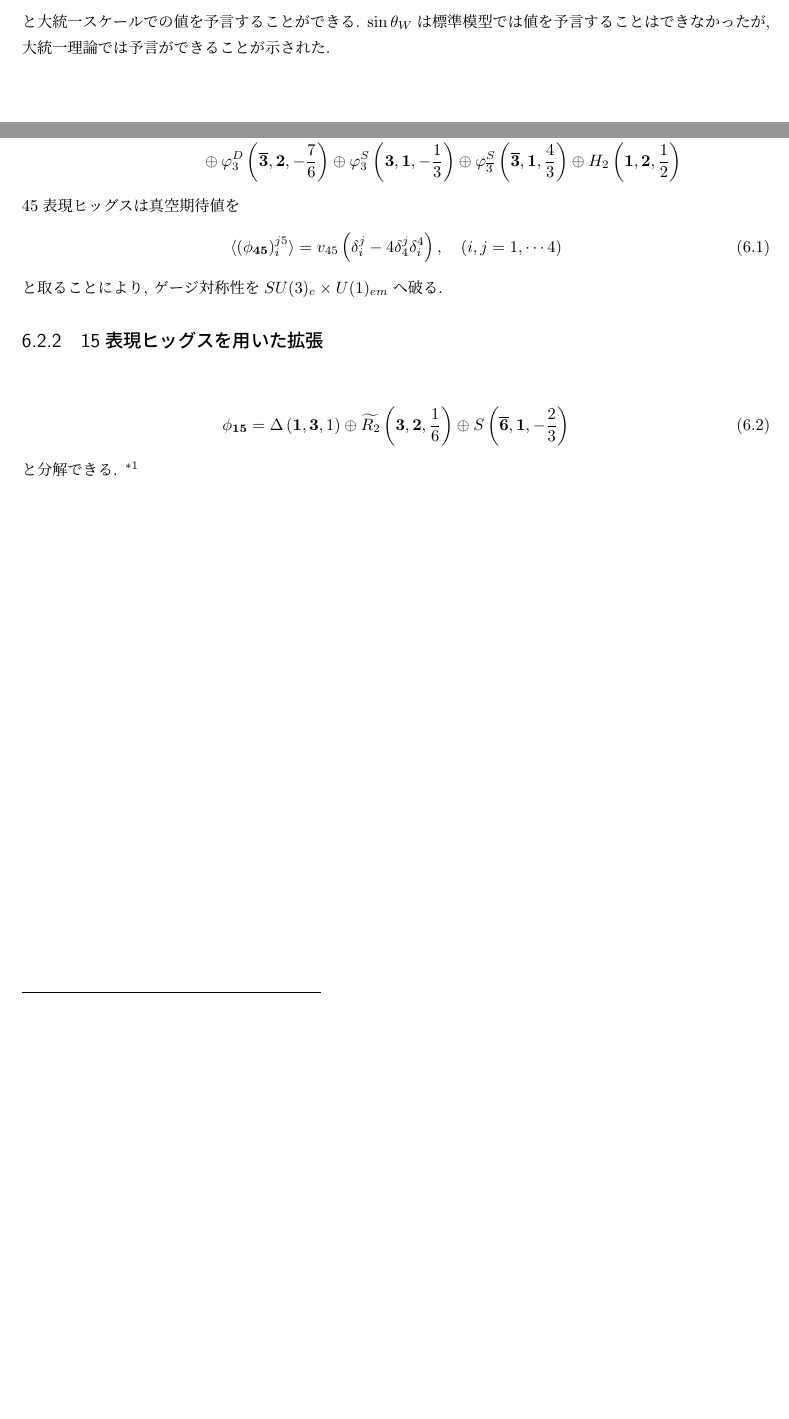
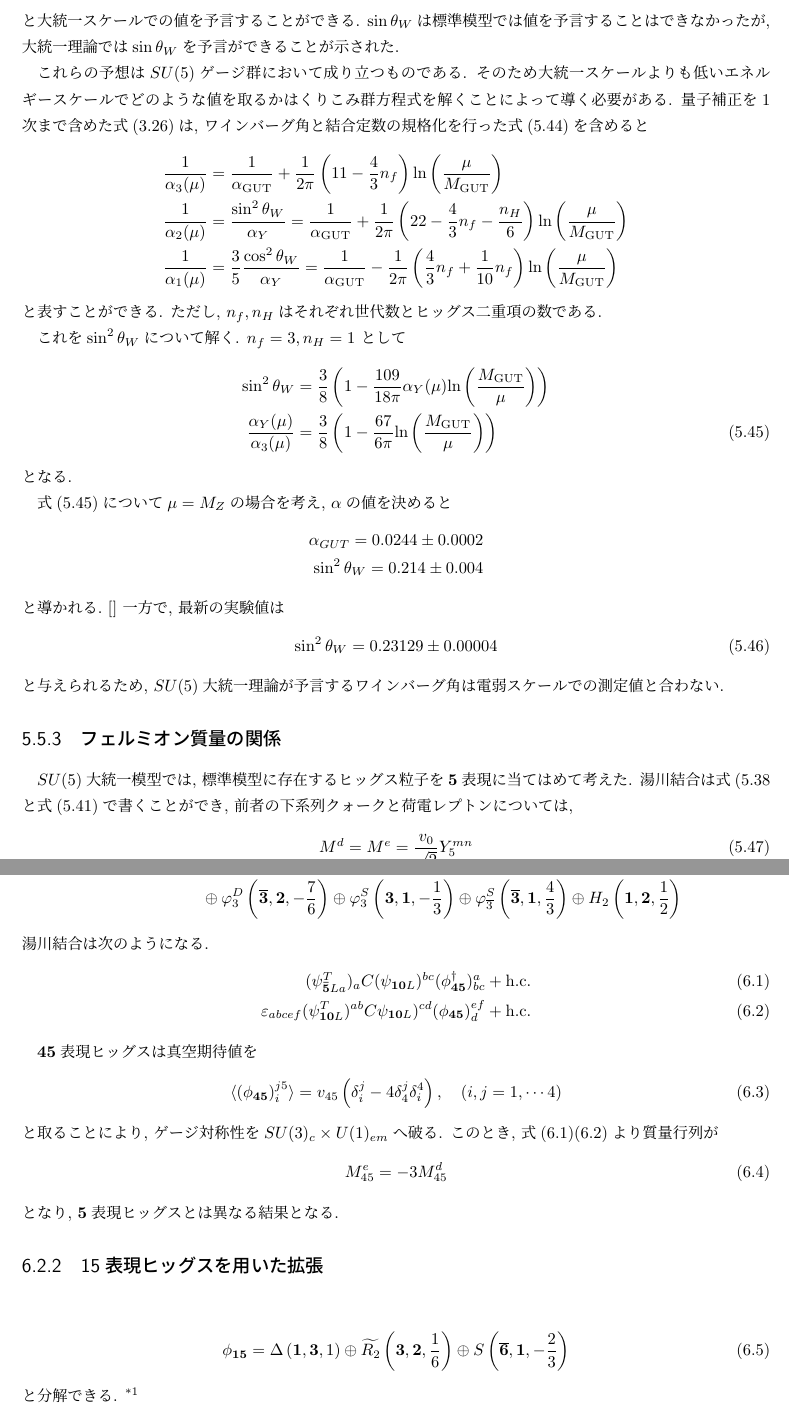
Before and after one commit to Crick0727/SU5GUT_Notebook, a LaTeX document (main.tex, which reads extend_SU5.tex, grand_unified_theory.tex): two parts of pages 32 and 34 of 37, joined at a grey line, cut so that both start at the same text, the shorter picture padded with empty space. Compiled offline with upLaTeX and dvipdfmx.

Commit message:
Daily commit

```diff
--- a/extend_SU5.tex
+++ b/extend_SU5.tex
@@ -43,11 +42,23 @@
   \phi_{\bm{45}} &= \varphi_8 \left(\bm{8}, \bm{2}, \frac{1}{2}\right) \oplus \varphi_{\bar{6}}\left(\overline{\bm{6}}, \bm{3}, -\frac{1}{3}\right) \oplus \varphi_3^T\left(\overline{\bm{3}}, \bm{3}, -\frac{1}{3}\right) \nonumber\\
                  &\qquad\qquad\oplus \varphi_3^D\left( \overline{\bm{3}}, \bm{2}, -\frac{7}{6}\right) \oplus \varphi_3^S\left(\bm{3}, \bm{1}, -\frac{1}{3}\right)\oplus \varphi_{\overline{3}}^S\left( \overline{\bm{3}}, \bm{1}, \frac{4}{3}\right)\oplus H_2\left(\bm{1}, \bm{2}, \frac{1}{2}\right)\nonumber
 \end{align}
-45表現ヒッグスは真空期待値を
+湯川結合は次のようになる.
+\begin{align}
+  (\psi_{\bm{\bar{5}}La}^T)_a C (\psi_{\bm{10}L})^{bc} (\phi_{\bm{45}}^\dagger)_{bc}^a+\mathrm{h.c.}\label{Y_45a}\\
+  \varepsilon_{abcef} (\psi_{\bm{10}L}^T)^{ab} C \psi_{\bm{10}L})^{cd} (\phi_{\bm{45}})_d^{ef}+ \mathrm{h.c.}\label{Y_45b}
+\end{align}
+
+$\bm{45}$表現ヒッグスは真空期待値を
 \begin{align}
   \langle (\phi_{\bm{45}})^{j5}_i\rangle = v_{45}\left(\delta^j_i - 4\delta^j_4 \delta_i^4\right),\quad(i,j=1,\cdots 4)
 \end{align}
 と取ることにより, ゲージ対称性を$SU(3)_c\times U(1)_{em}$へ破る.
+このとき, 式(\ref{Y_45a})(\ref{Y_45b})より質量行列が
+\begin{align}
+  M^e_{45} = -3M_{45}^d
+\end{align}
+となり, $\bm{5}$表現ヒッグスとは異なる結果となる.
+
 \subsection{15表現ヒッグスを用いた拡張}
 \begin{align}
   \phi_{\bm{15}} = \Delta \left(\bm{1}, \bm{3}, 1\right) \oplus \widetilde{R_2}\left(\bm{3}, \bm{2},\frac{1}{6}\right)\oplus S\left(\overline{\bm{6}}, \bm{1}, -\frac{2}{3}\right)
--- a/grand_unified_theory.tex
+++ b/grand_unified_theory.tex
@@ -456,3 +461,4 @@ $\mathbb{Z}_2$対称性を課すと,
+そのため電弱スケールでの実験値と比較するためには繰り込み群方程式を解くことによってエネルギー依存性を含めて考える必要がある.
 \section{SU(5)大統一理論による予言と問題点}
 $SU(5)$大統一理論では, 素粒子標準模型に現れる粒子を$SU(5)$群の$\overline{\bm{5}}$表現や$\bm{10}$表現, 随伴表現の$\bm{24}$表現に当てはめて考えた.
 これにより素粒子標準模型には存在しない現象が予言される.
@@ -574,7 +583,45 @@ $SU(5)$大統一理論では式(\ref{XY_bosons})で見たように, 新たに$X,
   \sin\theta_W &=\sqrt{\frac{3}{8}}\nonumber
 \end{align}
 と大統一スケールでの値を予言することができる.
-$\sin\theta_W$は標準模型では値を予言することはできなかったが, 大統一理論では予言ができることが示された.
+$\sin\theta_W$は標準模型では値を予言することはできなかったが, 大統一理論では$\sin\theta_W$を予言ができることが示された.
+
+これらの予想は$SU(5)$ゲージ群において成り立つものである.
+そのため大統一スケールよりも低いエネルギースケールでどのような値を取るかはくりこみ群方程式を解くことによって導く必要がある.
+量子補正を1次まで含めた式(\ref{bfnc_1loop})は, ワインバーグ角と結合定数の規格化を行った式(\ref{re_gY})を含めると
+\begin{align}
+  \frac{1}{\alpha_3(\mu)} &= \frac{1}{\alpha_{\mathrm{GUT}}} +\frac{1}{2\pi}\left(11-\frac{4}{3}n_f\right)\mathrm{ln}\left(\frac{\mu}{M_{\mathrm{GUT}}}\right)\nonumber\\
+  \frac{1}{\alpha_2(\mu)} &= \frac{\sin^2\theta_W}{\alpha_{Y}} =  \frac{1}{\alpha_{\mathrm{GUT}}} +\frac{1}{2\pi}\left(22-\frac{4}{3}n_f - \frac{n_H}{6}\right)\mathrm{ln}\left(\frac{\mu}{M_{\mathrm{GUT}}}\right)\nonumber\\
+  \frac{1}{\alpha_1(\mu)} &= \frac{3}{5}\frac{\cos^2\theta_{W}}{\alpha_{Y}} =\frac{1}{\alpha_{\mathrm{GUT}}} -\frac{1}{2\pi}\left(\frac{4}{3}n_f+\frac{1}{10}n_f\right)\mathrm{ln}\left(\frac{\mu}{M_{\mathrm{GUT}}}\right)\nonumber
+\end{align}
+と表すことができる.
+ただし, $n_f, n_H$はそれぞれ世代数とヒッグス二重項の数である.
+
+これを$\sin^2\theta_W$について解く.
+$n_f =3, n_H = 1$ として
+\begin{align}
+  \sin^2{\theta_W} &= \frac{3}{8}\left( 1 - \frac{109}{18\pi}\alpha_{Y}(\mu)\mathrm{ln}\left(\frac{M_{\mathrm{GUT}}}{\mu}\right) \right)\nonumber\\
+  \frac{\alpha_{Y}{(\mu)}}{\alpha_{3}{(\mu)}} &= \frac{3}{8}\left( 1 - \frac{67}{6\pi} \mathrm{ln}\left(\frac{M_{\mathrm{GUT}}}{\mu}\right)\right)\label{alpha_em}
+\end{align}
+となる.
+
+式(\ref{alpha_em})について$\mu=M_Z$の場合を考え, $\alpha$の値を決めると
+\begin{align}
+  \alpha_{GUT} = 0.0244\pm 0.0002\nonumber\\
+  \sin^2 \theta_W = 0.214\pm 0.004\nonumber
+\end{align}
+と導かれる. \cite{}
+一方で, 最新の実験値は
+\begin{align}
+  \sin^2\theta_W = 0.23129\pm0.00004
+\end{align}
+と与えられるため, $SU(5)$大統一理論が予言するワインバーグ角は電弱スケールでの測定値と合わない.
+
+\subsection{フェルミオン質量の関係}
+$SU(5)$大統一模型では, 標準模型に存在するヒッグス粒子を$\bm{5}$表現に当てはめて考えた.
+湯川結合は式(\ref{yukawa_5_10}と式(\ref{u_Yukawa})で書くことができ, 前者の下系列クォークと荷電レプトンについては,
+\begin{align}
+  M^d = M^e = \frac{v_0}{\sqrt{2}}Y_5^{mn}
+\end{align}
 
 
 %EOF
--- a/main.tex
+++ b/main.tex
@@ -7,7 +7,7 @@
 %   Kanazawa University / Institute of theoretical particle physics
 % ------------------------------------------------------------------
 \RequirePackage{plautopatch}
-\documentclass[uplatex,dvipdfmx,a4paper,titlepage]{jsreport}
+\documentclass[uplatex,dvipdfmx,a4paper,titlepage,10pt]{jsreport}
 
 
 % ----- preambles ------------------
@@ -19,7 +19,7 @@
 \usepackage{cite}
 \usepackage{color}
 \usepackage{comment}
-\usepackage{multibib}
+%\usepackage{multibib}
 \usepackage[dvipdfmx]{graphicx}
 %\usepackage{etoolbox}
 %\apptocmd{\sloppy}{\hbadness 10000\relax}{}{}
```
Also changed, not shown: rge.tex (+2 -2 lines), main.pdf, extend_SU5.tex (16 more changed lines), grand_unified_theory.tex (34 more changed lines).
